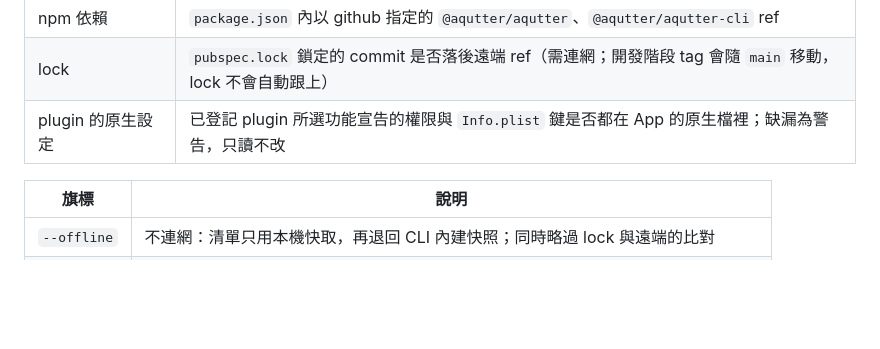
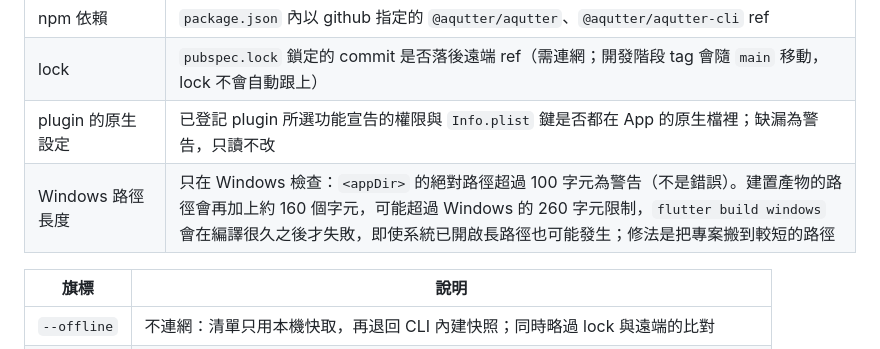
Before and after one commit to Aqutter/aqutter, a Markdown page: docs/cli.md, the part around the change. GitHub-like rendering; blank space fills up the shorter version.

```diff
--- a/docs/cli.md
+++ b/docs/cli.md
@@ -104,6 +104,7 @@
 | npm 依賴 | `package.json` 內以 github 指定的 `@aqutter/aqutter`、`@aqutter/aqutter-cli` ref |
 | lock | `pubspec.lock` 鎖定的 commit 是否落後遠端 ref（需連網；開發階段 tag 會隨 `main` 移動，lock 不會自動跟上） |
 | plugin 的原生設定 | 已登記 plugin 所選功能宣告的權限與 `Info.plist` 鍵是否都在 App 的原生檔裡；缺漏為警告，只讀不改 |
+| Windows 路徑長度 | 只在 Windows 檢查：`<appDir>` 的絕對路徑超過 100 字元為警告（不是錯誤）。建置產物的路徑會再加上約 160 個字元，可能超過 Windows 的 260 字元限制，`flutter build windows` 會在編譯很久之後才失敗，即使系統已開啟長路徑也可能發生；修法是把專案搬到較短的路徑 |
 
 | 旗標 | 說明 |
 |---|---|
```
Also changed, not shown: .kn-project/archive/2611131354-docs-doctor-path-length.md (added, +22 -0 lines).
